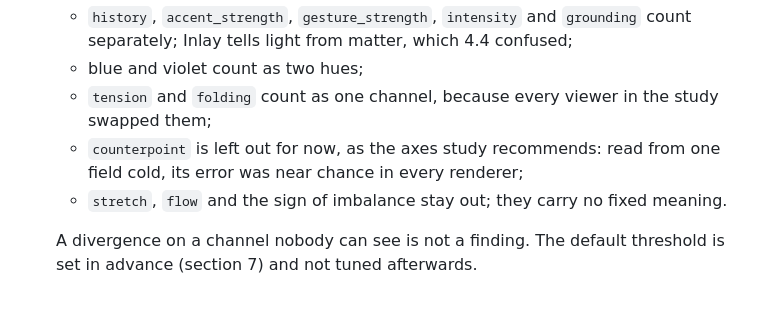
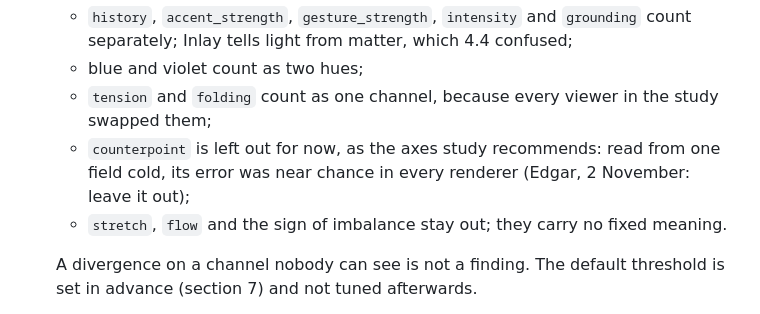
Before and after one commit to ebounds/field, a Markdown page: docs/field-4.7-parallax-plan.md, the part around the change. GitHub-like rendering.

Commit message:
Plan: leave counterpoint out of the scored channels, as Edgar ruled
Co-Authored-By: Claude Opus 5.5 <noreply@anthropic.com>
Claude-Session: https://claude.ai/code/session_01GNcg7uiHUpSxuCrNVXBcgU

```diff
--- a/docs/field-4.7-parallax-plan.md
+++ b/docs/field-4.7-parallax-plan.md
@@ -126,7 +126,8 @@ A single difference means nothing. Before calling anything interesting:
   - `tension` and `folding` count as one channel, because every viewer in the
     study swapped them;
   - `counterpoint` is left out for now, as the axes study recommends: read
-    from one field cold, its error was near chance in every renderer;
+    from one field cold, its error was near chance in every renderer (Edgar,
+    2 November: leave it out);
   - `stretch`, `flow` and the sign of imbalance stay out; they carry no fixed
     meaning.
 
```
